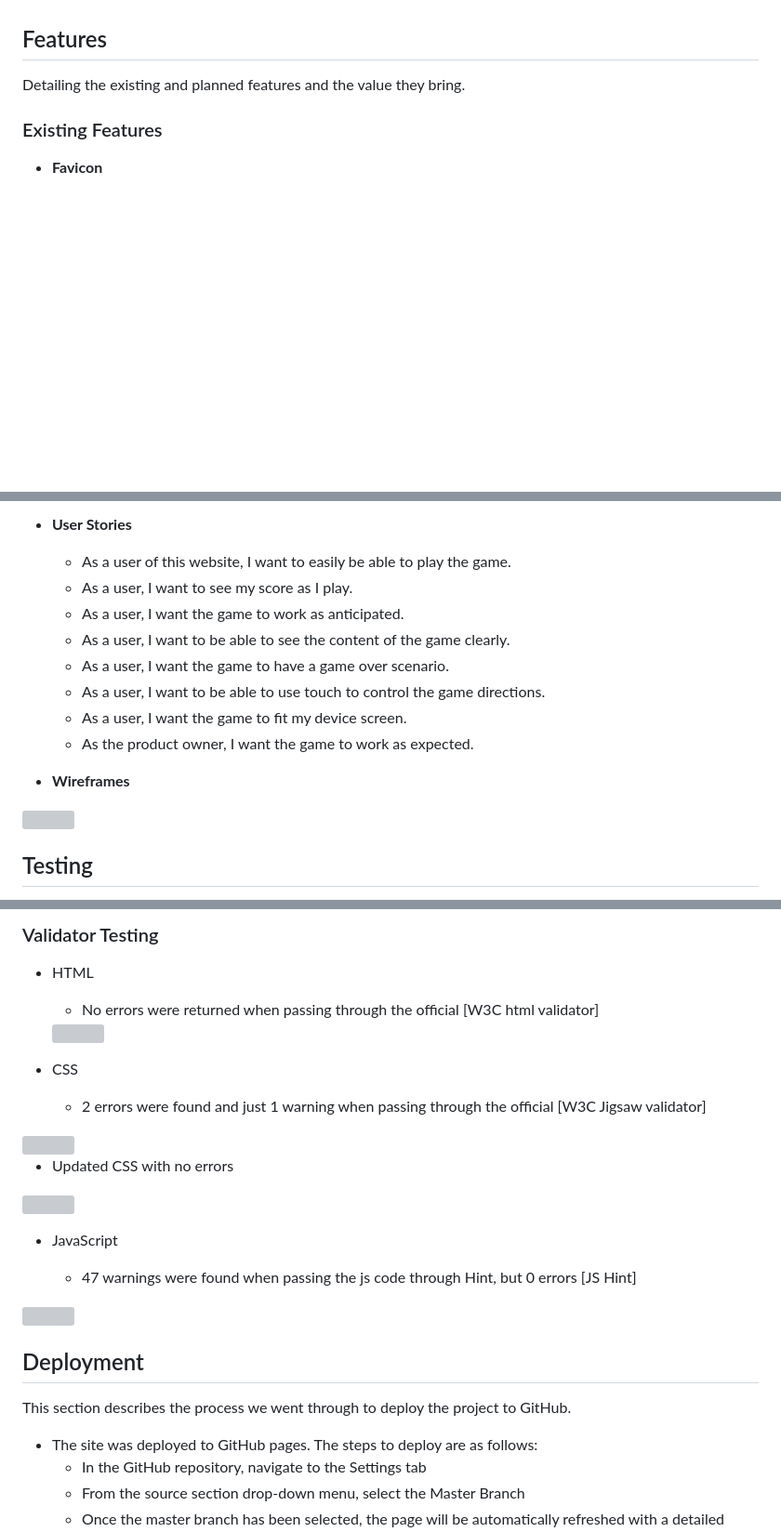
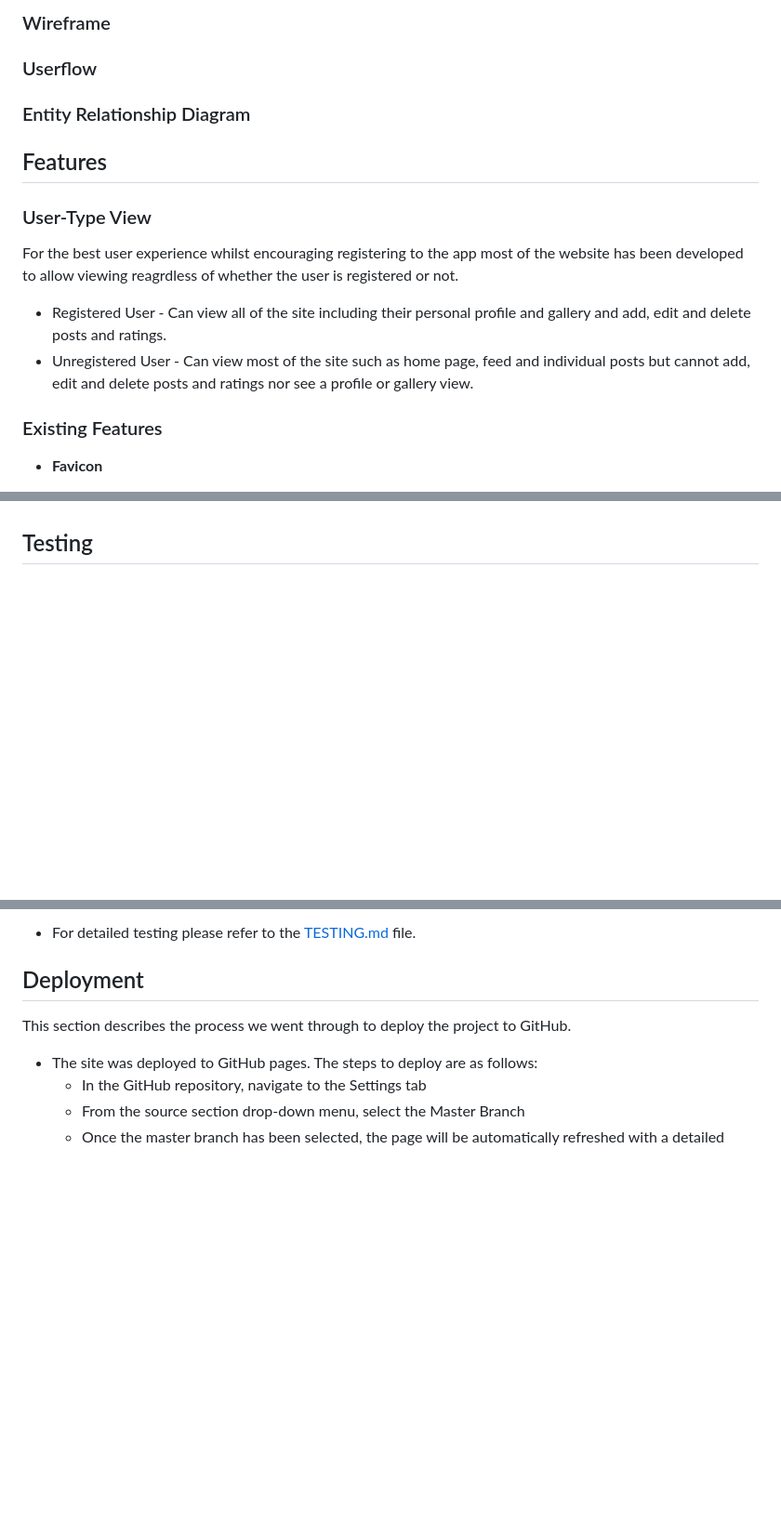
Before and after one commit to MGW-GH/BackTracking, a Markdown page: README.md, 3 parts joined by grey strips. Shown: that part at 93% size. Rendered like a GitHub page; blank space fills up the shorter version; grey boxes are pictures that could not be loaded.

```diff
--- a/README.md
+++ b/README.md
@@ -10,7 +68,15 @@ The live link can be found here - https://mgw-gh.github.io/Hackathon2MW/
+### Wireframe
+
+### Userflow
+
+### Entity Relationship Diagram
 
 ## Features
 
-Detailing the existing and planned features and the value they bring.
+### User-Type View
+For the best user experience whilst encouraging registering to the app most of the website has been developed to allow viewing reagrdless of whether the user is registered or not.
+- Registered User - Can view all of the site including their personal profile and gallery and add, edit and delete posts and ratings.
+- Unregistered User - Can view most of the site such as home page, feed and individual posts but cannot add, edit and delete posts and ratings nor see a profile or gallery view.
 
 ### Existing Features
 
@@ -92,16 +108 @@ Detailing the existing and planned features and the value they bring.
-- __User Stories__
-
-  - As a user of this website, I want to easily be able to play the game.
-  - As a user, I want to see my score as I play.
-  - As a user, I want the game to work as anticipated.
-  - As a user, I want to be able to see the content of the game clearly.
-  - As a user, I want the game to have a game over scenario.
-  - As a user, I want to be able to use touch to control the game directions.
-  - As a user, I want the game to fit my device screen.
-  - As the product owner, I want the game to work as expected.
-
-- __Wireframes__
-<img src="assets/images/wireframeMS.png">
-
-
 ## Testing
@@ -123,25 +109,4 @@ Detailing the existing and planned features and the value they bring.
-### Validator Testing
-
-- HTML
-  - No errors were returned when passing through the official [W3C html validator]
-
-  <img src="assets/images/htmltest.png">
-
-- CSS
-  - 2 errors were found and just 1 warning when passing through the official [W3C Jigsaw validator]
-
-<img src="assets/images/cssfail.png">
-
-  - Updated CSS with no errors
-
-<img src="assets/images/csstestsuccess.png">
-
-- JavaScript
-
-  - 47 warnings were found when passing the js code through Hint, but 0 errors [JS Hint]
-
-<img src="assets/images/hint.png">
-
+- For detailed testing please refer to the [TESTING.md](TESTING.md) file.
 
 ## Deployment
 
```
Also changed, not shown: other parts of README.md (+63 -68 lines), TESTING.md (added).
